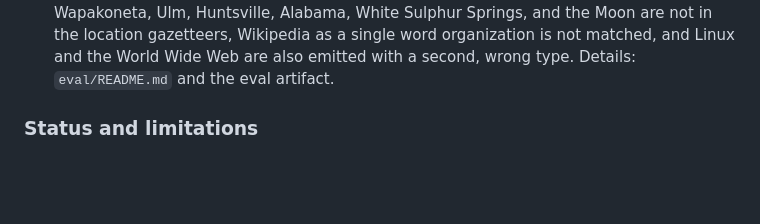
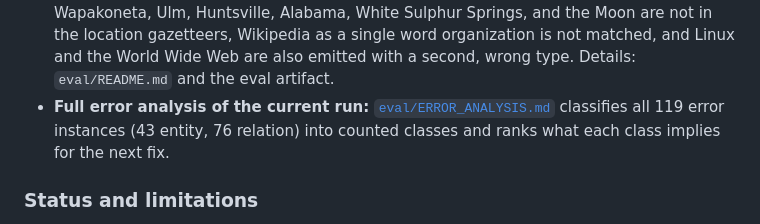
Before and after one commit to auroracommons/graph, a Markdown page: README.md, the part around the change. GitHub-like rendering; blank space fills up the shorter version.

```diff
--- a/README.md
+++ b/README.md
@@ -214,6 +214,7 @@ Read those numbers the way they were earned:
   not matched, and Linux and the World Wide Web are also emitted
   with a second, wrong type. Details: `eval/README.md` and the
   eval artifact.
+- **Full error analysis of the current run:** [`eval/ERROR_ANALYSIS.md`](eval/ERROR_ANALYSIS.md) classifies all 119 error instances (43 entity, 76 relation) into counted classes and ranks what each class implies for the next fix.
 
 ### Status and limitations
 
```
Also changed, not shown: eval/ERROR_ANALYSIS.md (added, +269 -0 lines), eval/README.md (+6 -0 lines).
